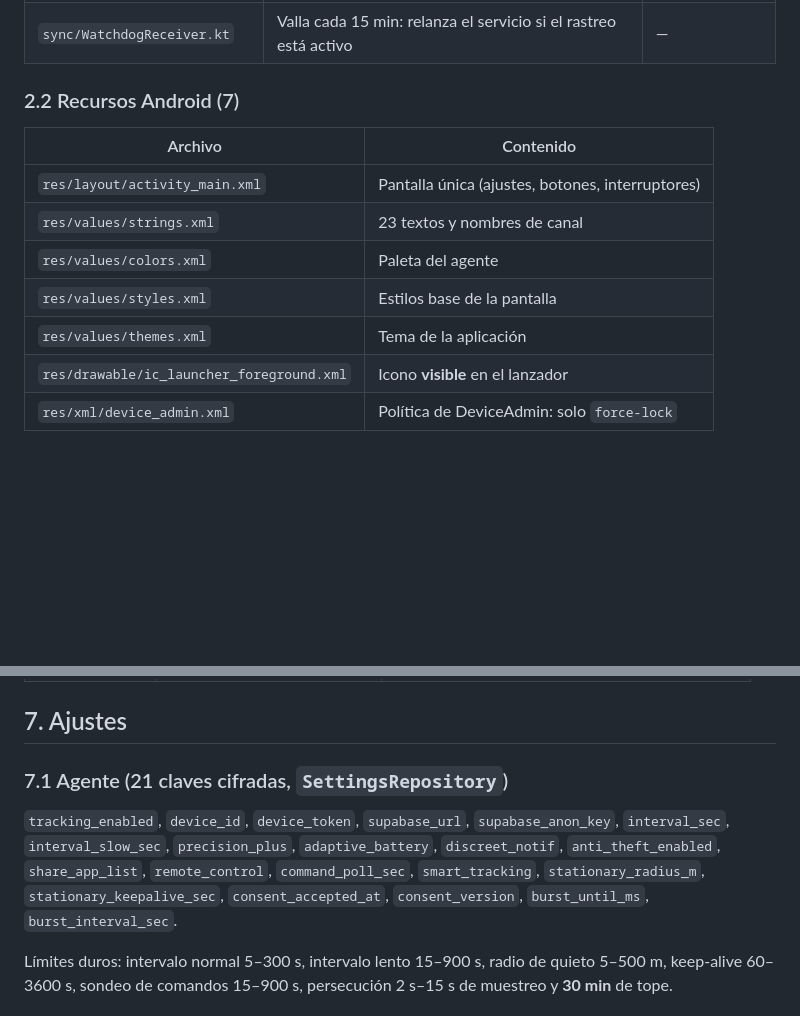
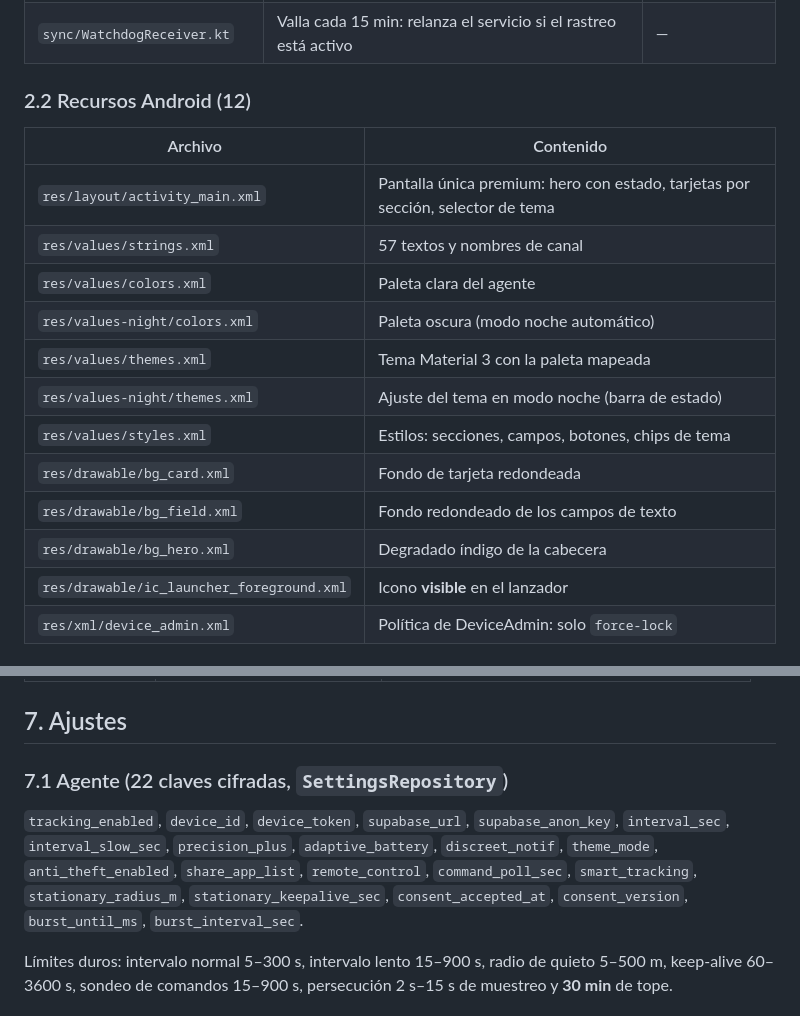
Before and after one commit to LiebeBlack/awaredt, a Markdown page: docs/MAPA-RECURSOS.md, 2 parts joined by grey strips. GitHub-like rendering; blank space fills up the shorter version.

```diff
--- a/docs/MAPA-RECURSOS.md
+++ b/docs/MAPA-RECURSOS.md
@@ -75,15 +75,20 @@ Ruta base: `android/app/src/main/java/com/locator/agent/`
 | `sync/TamperWorker.kt` | Revisión de estado cada 6 h (despierta el proceso aunque el servicio esté muerto) | sí |
 | `sync/WatchdogReceiver.kt` | Valla cada 15 min: relanza el servicio si el rastreo está activo | — |
 
-### 2.2 Recursos Android (7)
+### 2.2 Recursos Android (12)
 
 | Archivo | Contenido |
 |---|---|
-| `res/layout/activity_main.xml` | Pantalla única (ajustes, botones, interruptores) |
-| `res/values/strings.xml` | 23 textos y nombres de canal |
-| `res/values/colors.xml` | Paleta del agente |
-| `res/values/styles.xml` | Estilos base de la pantalla |
-| `res/values/themes.xml` | Tema de la aplicación |
+| `res/layout/activity_main.xml` | Pantalla única premium: hero con estado, tarjetas por sección, selector de tema |
+| `res/values/strings.xml` | 57 textos y nombres de canal |
+| `res/values/colors.xml` | Paleta clara del agente |
+| `res/values-night/colors.xml` | Paleta oscura (modo noche automático) |
+| `res/values/themes.xml` | Tema Material 3 con la paleta mapeada |
+| `res/values-night/themes.xml` | Ajuste del tema en modo noche (barra de estado) |
+| `res/values/styles.xml` | Estilos: secciones, campos, botones, chips de tema |
+| `res/drawable/bg_card.xml` | Fondo de tarjeta redondeada |
+| `res/drawable/bg_field.xml` | Fondo redondeado de los campos de texto |
+| `res/drawable/bg_hero.xml` | Degradado índigo de la cabecera |
 | `res/drawable/ic_launcher_foreground.xml` | Icono **visible** en el lanzador |
 | `res/xml/device_admin.xml` | Política de DeviceAdmin: solo `force-lock` |
 
@@ -210,13 +215,13 @@ cada dispositivo, y borrar el historial de un dispositivo (`purge`) desde los co
 
 ## 7. Ajustes
 
-### 7.1 Agente (21 claves cifradas, `SettingsRepository`)
+### 7.1 Agente (22 claves cifradas, `SettingsRepository`)
 
 `tracking_enabled`, `device_id`, `device_token`, `supabase_url`, `supabase_anon_key`, `interval_sec`,
-`interval_slow_sec`, `precision_plus`, `adaptive_battery`, `discreet_notif`, `anti_theft_enabled`,
-`share_app_list`, `remote_control`, `command_poll_sec`, `smart_tracking`, `stationary_radius_m`,
-`stationary_keepalive_sec`, `consent_accepted_at`, `consent_version`, `burst_until_ms`,
-`burst_interval_sec`.
+`interval_slow_sec`, `precision_plus`, `adaptive_battery`, `discreet_notif`, `theme_mode`,
+`anti_theft_enabled`, `share_app_list`, `remote_control`, `command_poll_sec`, `smart_tracking`,
+`stationary_radius_m`, `stationary_keepalive_sec`, `consent_accepted_at`, `consent_version`,
+`burst_until_ms`, `burst_interval_sec`.
 
 Límites duros: intervalo normal 5–300 s, intervalo lento 15–900 s, radio de quieto 5–500 m, keep-alive
 60–3600 s, sondeo de comandos 15–900 s, persecución 2 s–15 s de muestreo y **30 min** de tope.
```
